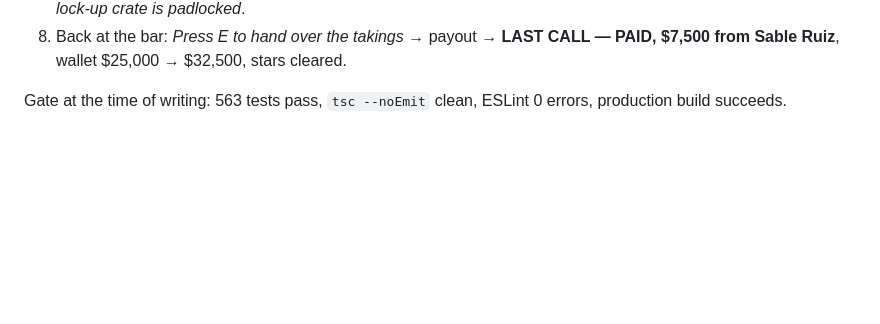
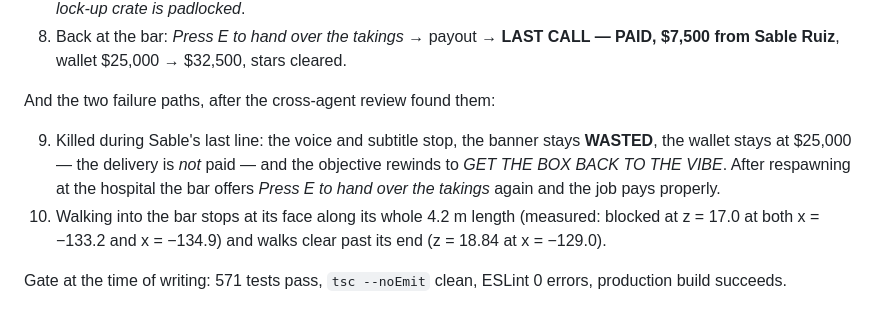
Before and after one commit to kevinrss01/GTA-VIBE, a Markdown page: docs/story-and-first-mission.md, the part around the change. Rendered like a GitHub page; blank space fills up the shorter version.

```diff
--- a/docs/story-and-first-mission.md
+++ b/docs/story-and-first-mission.md
@@ -246,5 +246,16 @@ Played end to end on the dev server at 780×480, with screenshots at each step:
    **LAST CALL — PAID, $7,500 from Sable Ruiz**, wallet $25,000 → $32,500,
    stars cleared.
 
-Gate at the time of writing: 563 tests pass, `tsc --noEmit` clean, ESLint 0
+And the two failure paths, after the cross-agent review found them:
+
+9. Killed during Sable's last line: the voice and subtitle stop, the banner
+   stays **WASTED**, the wallet stays at $25,000 — the delivery is *not* paid —
+   and the objective rewinds to *GET THE BOX BACK TO THE VIBE*. After
+   respawning at the hospital the bar offers *Press E to hand over the takings*
+   again and the job pays properly.
+10. Walking into the bar stops at its face along its whole 4.2 m length
+    (measured: blocked at z = 17.0 at both x = −133.2 and x = −134.9) and walks
+    clear past its end (z = 18.84 at x = −129.0).
+
+Gate at the time of writing: 571 tests pass, `tsc --noEmit` clean, ESLint 0
 errors, production build succeeds.
```
Also changed, not shown: docs/testerarmy.md (+27 -0 lines).
